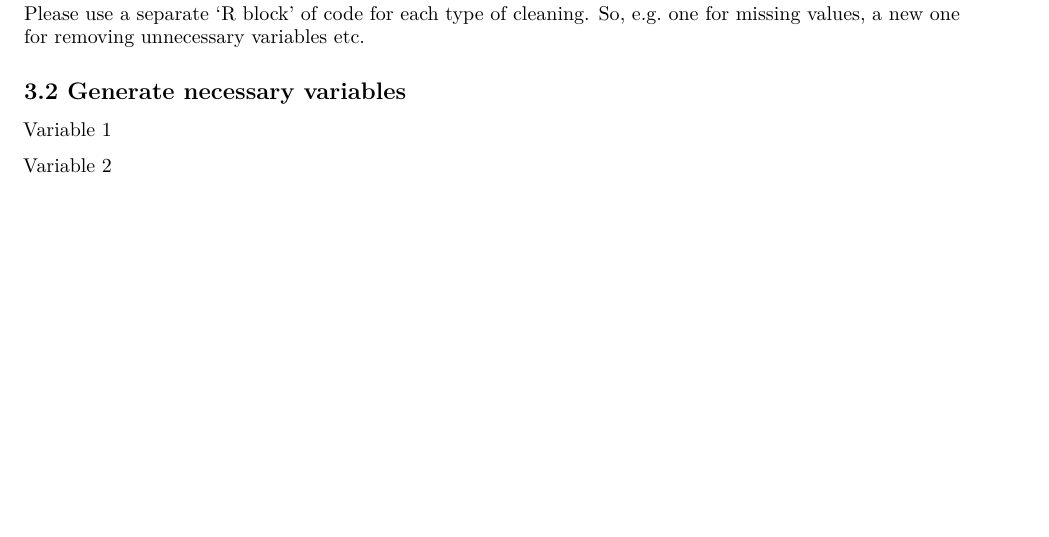
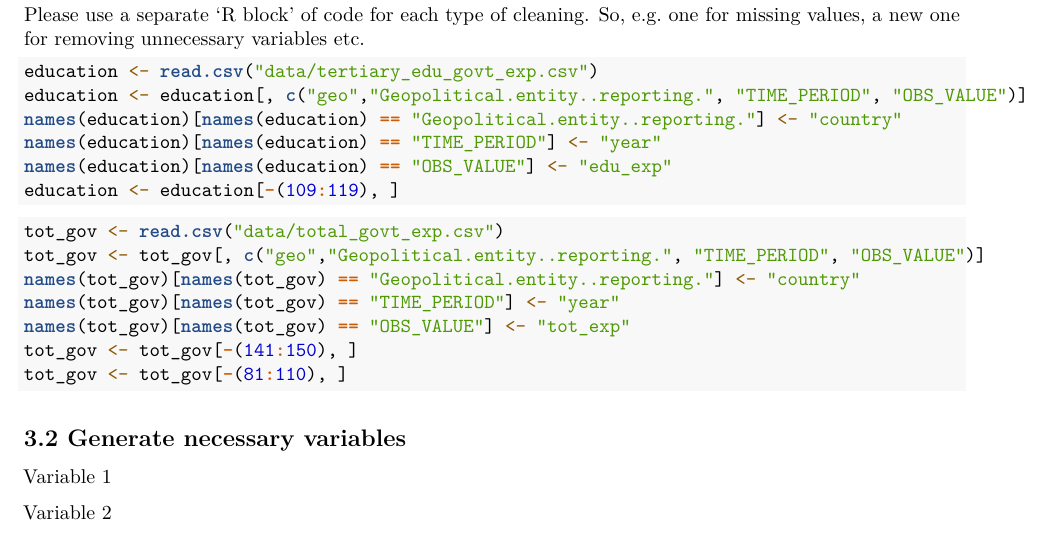
Before and after one commit to Oscar-de-Keijser/Expenditure-on-education, an R Markdown document (Template_Assignment.Rmd): part of page 2 of 3, cut so that both start at the same text, the shorter picture padded with empty space. Rendered offline with R 4.5, knitr and Pandoc, then LaTeX, with nearby package versions; some code elsewhere in the file could not run offline.

Commit message:
cleaned dataset edu exp and tot gov exp
removed unnecessary columns and removed data about the EU as a whole, also renamed columns

````diff
--- a/Template_Assignment.Rmd
+++ b/Template_Assignment.Rmd
@@ -94,6 +97,26 @@ mean(dataset$percollege)
 ```
 
 Please use a separate 'R block' of code for each type of cleaning. So, e.g. one for missing values, a new one for removing unnecessary variables etc.
+```{r}
+education <- read.csv("data/tertiary_edu_govt_exp.csv")
+education <- education[, c("geo","Geopolitical.entity..reporting.", "TIME_PERIOD", "OBS_VALUE")]
+names(education)[names(education) == "Geopolitical.entity..reporting."] <- "country"
+names(education)[names(education) == "TIME_PERIOD"] <- "year"
+names(education)[names(education) == "OBS_VALUE"] <- "edu_exp"
+education <- education[-(109:119), ]
+```
+
+
+```{r}
+tot_gov <- read.csv("data/total_govt_exp.csv")
+tot_gov <- tot_gov[, c("geo","Geopolitical.entity..reporting.", "TIME_PERIOD", "OBS_VALUE")]
+names(tot_gov)[names(tot_gov) == "Geopolitical.entity..reporting."] <- "country"
+names(tot_gov)[names(tot_gov) == "TIME_PERIOD"] <- "year"
+names(tot_gov)[names(tot_gov) == "OBS_VALUE"] <- "tot_exp"
+tot_gov <- tot_gov[-(141:150), ]
+tot_gov <- tot_gov[-(81:110), ]
+```
+
 
 ## 3.2 Generate necessary variables
 
````
Also changed, not shown: Template_Assignment.Rmd (7 more changed lines).
